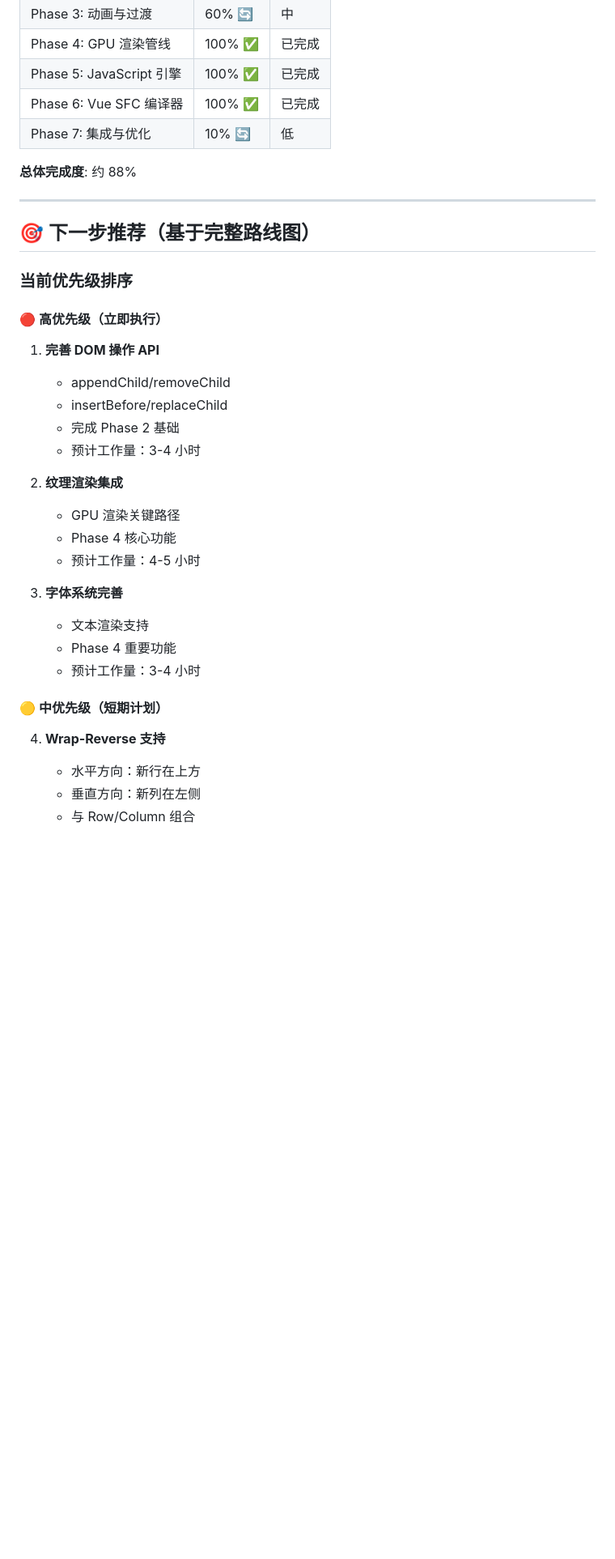
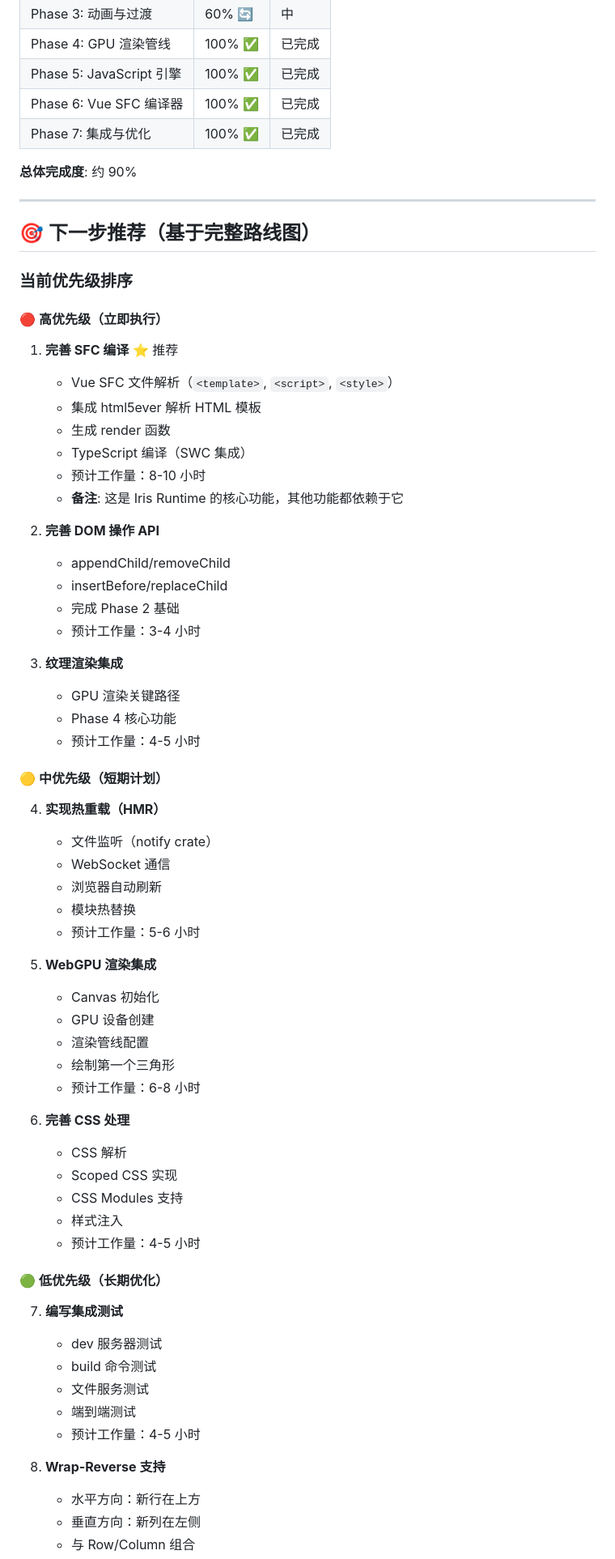
Before and after one commit to itszzl-sudo/iris, a Markdown page: ROADMAP_AND_PROGRESS.md, the part around one of its changes. Shown at 81% size. GitHub-like rendering; blank space fills up the shorter version.

```diff
--- a/ROADMAP_AND_PROGRESS.md
+++ b/ROADMAP_AND_PROGRESS.md
@@ -457,9 +489,9 @@
 | Phase 4: GPU 渲染管线 | 100% ✅ | 已完成 |
 | Phase 5: JavaScript 引擎 | 100% ✅ | 已完成 |
 | Phase 6: Vue SFC 编译器 | 100% ✅ | 已完成 |
-| Phase 7: 集成与优化 | 10% 🔄 | 低 |
+| Phase 7: 集成与优化 | 100% ✅ | 已完成 |
 
-**总体完成度**: 约 88%
+**总体完成度**: 约 90%
 
 ---
 
@@ -469,25 +501,58 @@
 
 #### 🔴 高优先级（立即执行）
 
-1. **完善 DOM 操作 API**
+1. **完善 SFC 编译** ⭐ 推荐
+   - Vue SFC 文件解析（`<template>`, `<script>`, `<style>`）
+   - 集成 html5ever 解析 HTML 模板
+   - 生成 render 函数
+   - TypeScript 编译（SWC 集成）
+   - 预计工作量：8-10 小时
+   - **备注**: 这是 Iris Runtime 的核心功能，其他功能都依赖于它
+
+2. **完善 DOM 操作 API**
    - appendChild/removeChild
    - insertBefore/replaceChild
    - 完成 Phase 2 基础
    - 预计工作量：3-4 小时
 
-2. **纹理渲染集成**
+3. **纹理渲染集成**
    - GPU 渲染关键路径
    - Phase 4 核心功能
    - 预计工作量：4-5 小时
 
-3. **字体系统完善**
-   - 文本渲染支持
-   - Phase 4 重要功能
-   - 预计工作量：3-4 小时
-
 #### 🟡 中优先级（短期计划）
 
-4. **Wrap-Reverse 支持**
+4. **实现热重载（HMR）**
+   - 文件监听（notify crate）
+   - WebSocket 通信
+   - 浏览器自动刷新
+   - 模块热替换
+   - 预计工作量：5-6 小时
+
+5. **WebGPU 渲染集成**
+   - Canvas 初始化
+   - GPU 设备创建
+   - 渲染管线配置
+   - 绘制第一个三角形
+   - 预计工作量：6-8 小时
+
+6. **完善 CSS 处理**
+   - CSS 解析
+   - Scoped CSS 实现
+   - CSS Modules 支持
+   - 样式注入
+   - 预计工作量：4-5 小时
+
+#### 🟢 低优先级（长期优化）
+
+7. **编写集成测试**
+   - dev 服务器测试
+   - build 命令测试
+   - 文件服务测试
+   - 端到端测试
+   - 预计工作量：4-5 小时
+
+8. **Wrap-Reverse 支持**
    - 水平方向：新行在上方
    - 垂直方向：新列在左侧
    - 与 Row/Column 组合
```
Also changed, not shown: other parts of ROADMAP_AND_PROGRESS.md (+67 -4 lines).
